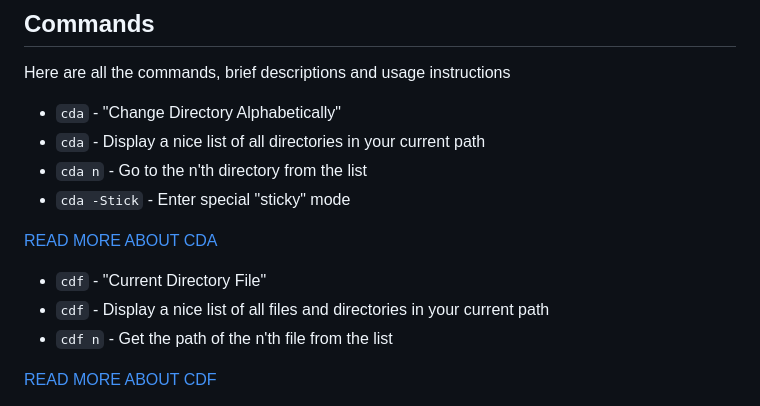
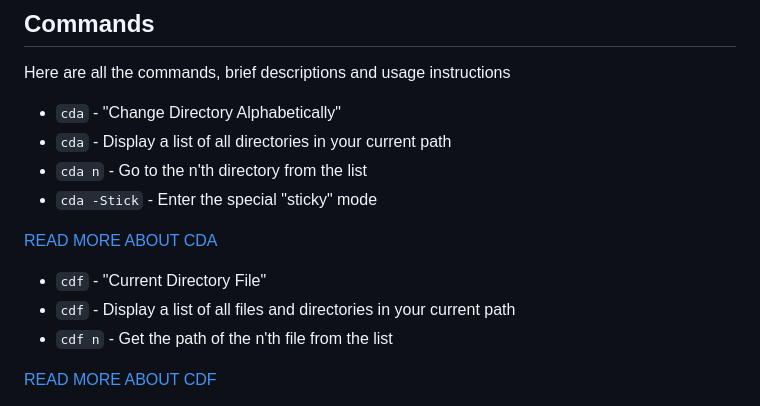
Before and after one commit to JakuWorks/PowerShell-File-Walker-Commands, a Markdown page: README.md, the part around the change. Drawn GitHub-style.

Commit message:
Change wording

```diff
--- a/README.md
+++ b/README.md
@@ -16,14 +16,14 @@ PowerShell-File-Walker-Commands is a bundle of four commands `cda`, `cdf`, `elev
 Here are all the commands, brief descriptions and usage instructions
 
 - `cda` - "Change Directory Alphabetically"
-- `cda` - Display a nice list of all directories in your current path
+- `cda` - Display a list of all directories in your current path
 - `cda n` - Go to the n'th directory from the list
-- `cda -Stick` - Enter special "sticky" mode
+- `cda -Stick` - Enter the special "sticky" mode
 
 [READ MORE ABOUT CDA](https://github.com/JakuWorks/PowerShell-File-Walker-Commands/blob/main/GitHub-Assets/cda-guide.txt)
 
 - `cdf` - "Current Directory File"
-- `cdf` - Display a nice list of all files and directories in your current path
+- `cdf` - Display a list of all files and directories in your current path
 - `cdf n` - Get the path of the n'th file from the list
 
 [READ MORE ABOUT CDF](https://github.com/JakuWorks/PowerShell-File-Walker-Commands/blob/main/GitHub-Assets/cdf-guide.txt)
```
